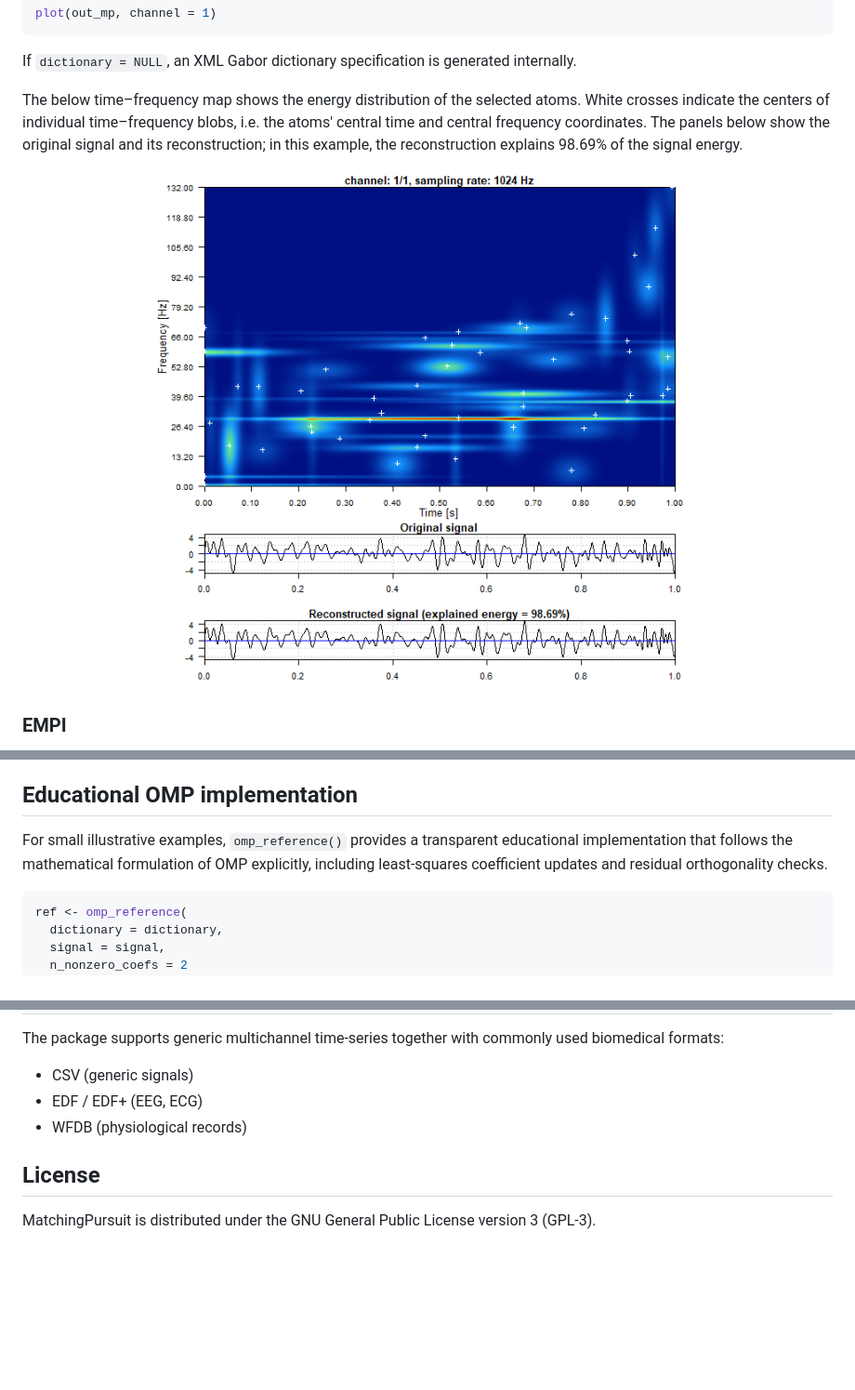
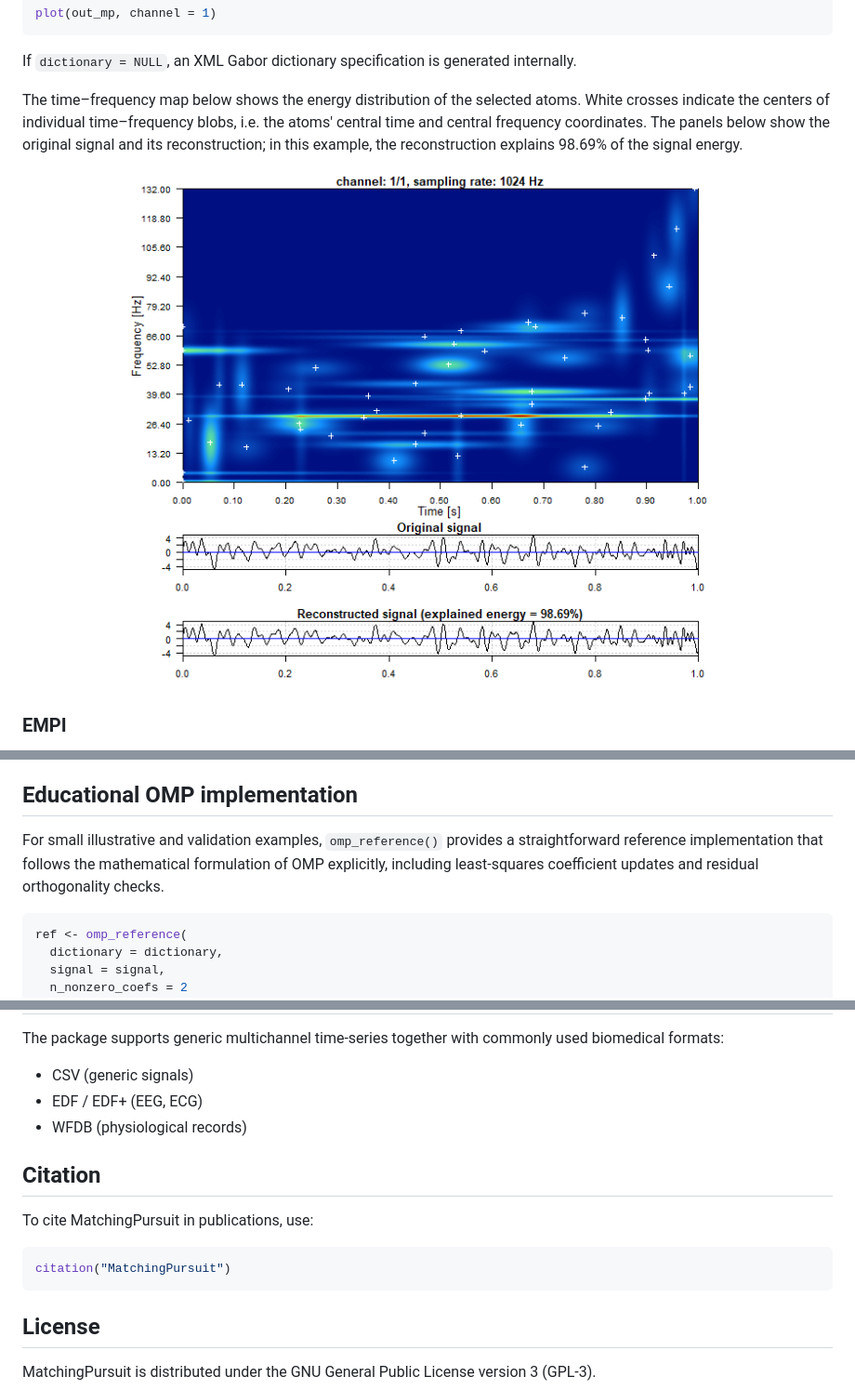
Before and after one commit to artur-gramacki/MatchingPursuit, a Markdown page: README.md, 3 parts joined by grey strips. Shown: that part at 93% size. GitHub-like rendering; pictures changed too: man/figures/mp.png; blank space fills up the shorter version.

````diff
--- a/README.md
+++ b/README.md
@@ -72,14 +76,14 @@ plot(out_mp, channel = 1)
 
 If `dictionary = NULL`, an XML Gabor dictionary specification is generated internally.
 
-The below time–frequency map shows the energy distribution of the selected atoms.
+The time–frequency map below shows the energy distribution of the selected atoms.
 White crosses indicate the centers of individual time–frequency blobs, i.e.
 the atoms' central time and central frequency coordinates. The panels below
 show the original signal and its reconstruction; in this example, the reconstruction
 explains 98.69% of the signal energy.
 
 <p align="center">
-  <img src="man/figures/mp.png" width="800">
+  <img src="man/figures/mp.png" width="700">
 </p>
 
 ### EMPI
@@ -148,10 +152,10 @@ two iterations, the residual energy is effectively zero.
 
 ## Educational OMP implementation
 
-For small illustrative examples, `omp_reference()` provides a transparent
-educational implementation that follows the mathematical formulation of OMP
-explicitly, including least-squares coefficient updates and residual orthogonality
-checks.
+For small illustrative and validation examples, `omp_reference()` provides a
+straightforward reference implementation that follows the mathematical
+formulation of OMP explicitly, including least-squares coefficient updates
+and residual orthogonality checks.
 
 ```r
 ref <- omp_reference(
@@ -266,6 +270,13 @@ used biomedical formats:
 - EDF / EDF+ (EEG, ECG)
 - WFDB (physiological records)
 
+## Citation
+
+To cite MatchingPursuit in publications, use:
+```r
+citation("MatchingPursuit")
+```
+
 ## License
 
 MatchingPursuit is distributed under the GNU General Public License version 3 (GPL-3).
````
Also changed, not shown: other parts of README.md (+7 -3 lines).
